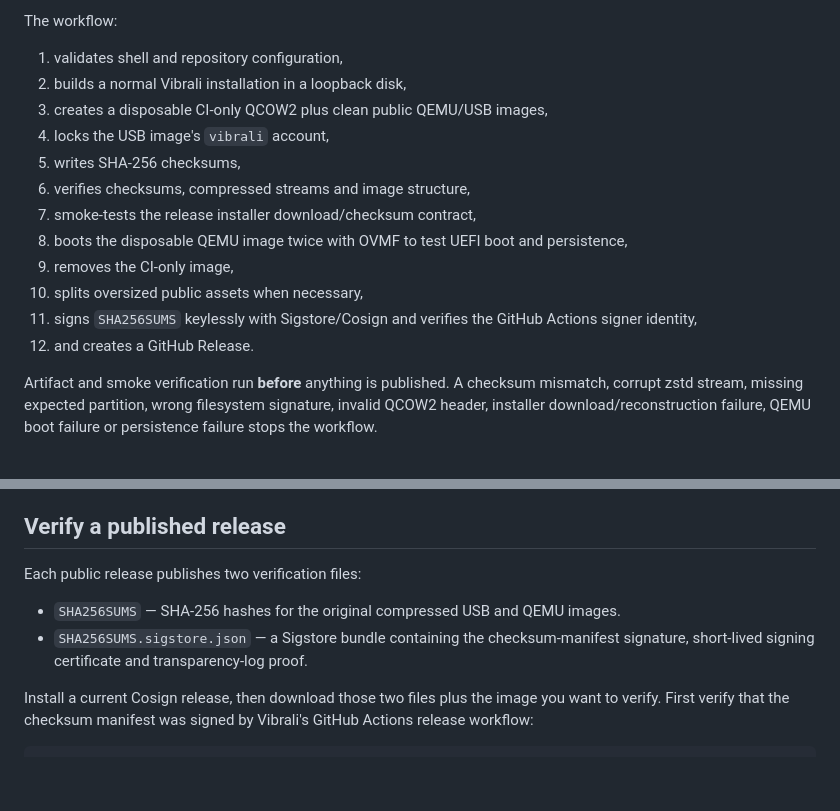
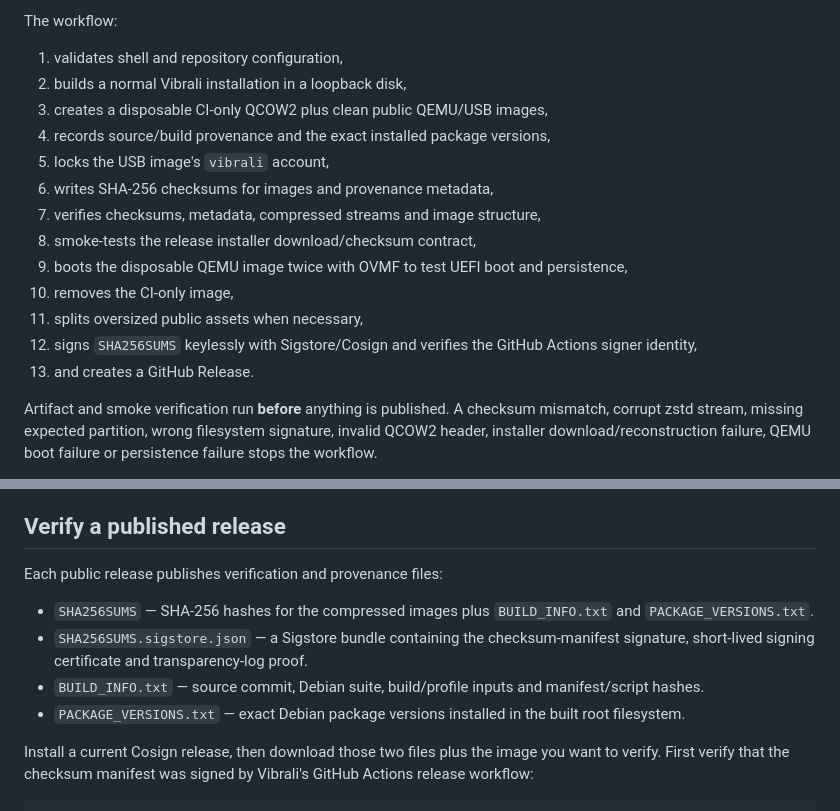
Before and after one commit to mixutin/Vibrali, a Markdown page: docs/RELEASES.md, 2 parts joined by grey strips. Rendered like a GitHub page; blank space fills up the shorter version.

Commit message:
Document release provenance artifacts

```diff
--- a/docs/RELEASES.md
+++ b/docs/RELEASES.md
@@ -7,15 +7,16 @@ The workflow:
 1. validates shell and repository configuration,
 2. builds a normal Vibrali installation in a loopback disk,
 3. creates a disposable CI-only QCOW2 plus clean public QEMU/USB images,
-4. locks the USB image's `vibrali` account,
-5. writes SHA-256 checksums,
-6. verifies checksums, compressed streams and image structure,
-7. smoke-tests the release installer download/checksum contract,
-8. boots the disposable QEMU image twice with OVMF to test UEFI boot and persistence,
-9. removes the CI-only image,
-10. splits oversized public assets when necessary,
-11. signs `SHA256SUMS` keylessly with Sigstore/Cosign and verifies the GitHub Actions signer identity,
-12. and creates a GitHub Release.
+4. records source/build provenance and the exact installed package versions,
+5. locks the USB image's `vibrali` account,
+6. writes SHA-256 checksums for images and provenance metadata,
+7. verifies checksums, metadata, compressed streams and image structure,
+8. smoke-tests the release installer download/checksum contract,
+9. boots the disposable QEMU image twice with OVMF to test UEFI boot and persistence,
+10. removes the CI-only image,
+11. splits oversized public assets when necessary,
+12. signs `SHA256SUMS` keylessly with Sigstore/Cosign and verifies the GitHub Actions signer identity,
+13. and creates a GitHub Release.
 
 Artifact and smoke verification run **before** anything is published. A checksum mismatch,
 corrupt zstd stream, missing expected partition, wrong filesystem signature, invalid QCOW2
@@ -77,10 +78,12 @@ Before publishing any public image, complete [RELEASE_CHECKLIST.md](RELEASE_CHEC
 
 ## Verify a published release
 
-Each public release publishes two verification files:
+Each public release publishes verification and provenance files:
 
-- `SHA256SUMS` — SHA-256 hashes for the original compressed USB and QEMU images.
+- `SHA256SUMS` — SHA-256 hashes for the compressed images plus `BUILD_INFO.txt` and `PACKAGE_VERSIONS.txt`.
 - `SHA256SUMS.sigstore.json` — a Sigstore bundle containing the checksum-manifest signature, short-lived signing certificate and transparency-log proof.
+- `BUILD_INFO.txt` — source commit, Debian suite, build/profile inputs and manifest/script hashes.
+- `PACKAGE_VERSIONS.txt` — exact Debian package versions installed in the built root filesystem.
 
 Install a current Cosign release, then download those two files plus the image you want to verify. First verify that the checksum manifest was signed by Vibrali's GitHub Actions release workflow:
 
```
